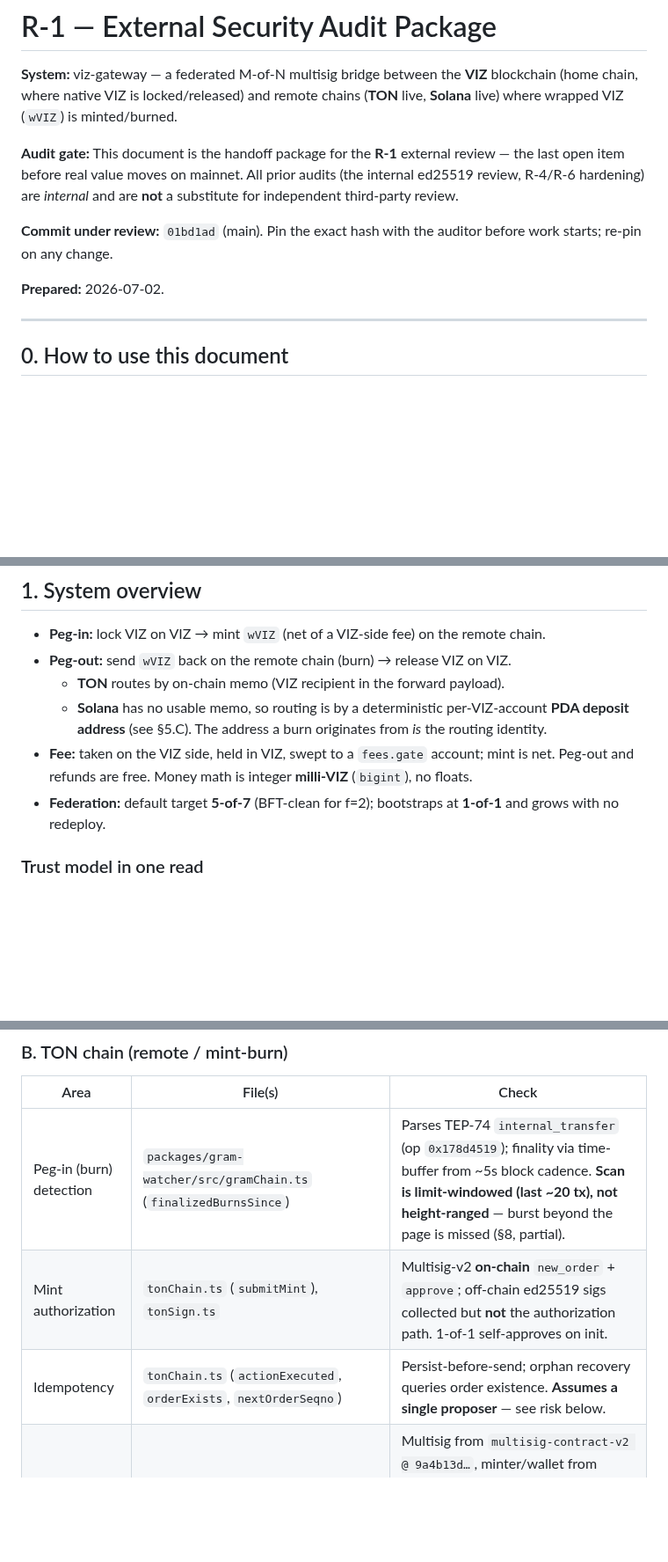
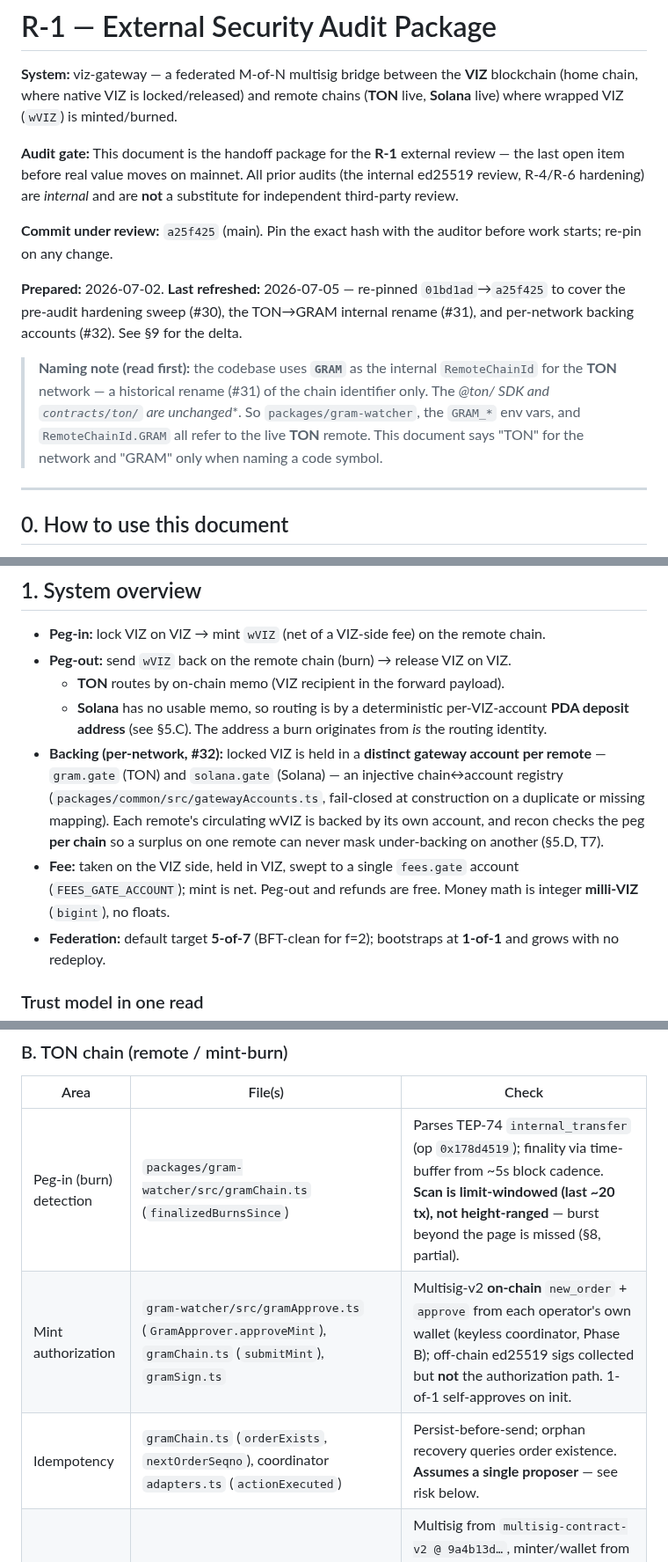
Before and after one commit to viz-cx/viz-gateway, a Markdown page: docs/AUDIT.md, 3 parts joined by grey strips. Shown at 88% size. Rendered like a GitHub page; blank space fills up the shorter version.

Commit message:
docs(audit): refresh R-1 package to main (a25f425) (#33)
Bring the external-audit handoff package accurate to the pinned head so the
RFP can go out against the real commit. Since 01bd1ad the package had drifted:

- re-pin 01bd1ad -> a25f425 + last-refreshed note
- naming note: GRAM is the internal RemoteChainId for the TON network (#31);
  @ton/* SDK and contracts/ton/ unchanged
- per-network backing (#32): gatewayAccounts.ts registry (gram.gate/solana.gate),
  component map + §1; fees still sweep to a single fees.gate
- T7 + §5.D recon: one Recon per remote (locked_k >= circulating_k + unswept_k),
  so a surplus on one chain can't mask under-backing on another
- §5.B filenames: tonChain->gramChain, tonSign->gramSign, add gramApprove;
  actionExecuted lives on the coordinator adapter
- §9: delta table for PRs #30/#31/#32 landed since the internal dry-run

Docs only; no code touched.

```diff
--- a/docs/AUDIT.md
+++ b/docs/AUDIT.md
@@ -9,10 +9,19 @@ the last open item before real value moves on mainnet. All prior audits (the int
 ed25519 review, R-4/R-6 hardening) are *internal* and are **not** a substitute for
 independent third-party review.
 
-**Commit under review:** `01bd1ad` (main). Pin the exact hash with the auditor before
+**Commit under review:** `a25f425` (main). Pin the exact hash with the auditor before
 work starts; re-pin on any change.
 
-**Prepared:** 2026-07-02.
+**Prepared:** 2026-07-02. **Last refreshed:** 2026-07-05 — re-pinned `01bd1ad`→`a25f425`
+to cover the pre-audit hardening sweep (#30), the TON→GRAM internal rename (#31), and
+per-network backing accounts (#32). See §9 for the delta.
+
+> **Naming note (read first):** the codebase uses **`GRAM`** as the internal
+> `RemoteChainId` for the **TON** network — a historical rename (#31) of the chain
+> identifier only. The **@ton/* SDK and `contracts/ton/` are unchanged**. So
+> `packages/gram-watcher`, the `GRAM_*` env vars, and `RemoteChainId.GRAM` all refer to
+> the live **TON** remote. This document says "TON" for the network and "GRAM" only when
+> naming a code symbol.
 
 ---
 
@@ -42,9 +51,15 @@ finalized, correctly-attributed source event — that is the headline finding.
   - **Solana** has no usable memo, so routing is by a deterministic per-VIZ-account
     **PDA deposit address** (see §5.C). The address a burn originates from *is* the
     routing identity.
-- **Fee:** taken on the VIZ side, held in VIZ, swept to a `fees.gate` account; mint is
-  net. Peg-out and refunds are free. Money math is integer **milli-VIZ** (`bigint`),
-  no floats.
+- **Backing (per-network, #32):** locked VIZ is held in a **distinct gateway account per
+  remote** — `gram.gate` (TON) and `solana.gate` (Solana) — an injective chain↔account
+  registry (`packages/common/src/gatewayAccounts.ts`, fail-closed at construction on a
+  duplicate or missing mapping). Each remote's circulating wVIZ is backed by its own
+  account, and recon checks the peg **per chain** so a surplus on one remote can never mask
+  under-backing on another (§5.D, T7).
+- **Fee:** taken on the VIZ side, held in VIZ, swept to a single `fees.gate` account
+  (`FEES_GATE_ACCOUNT`); mint is net. Peg-out and refunds are free. Money math is integer
+  **milli-VIZ** (`bigint`), no floats.
 - **Federation:** default target **5-of-7** (BFT-clean for f=2); bootstraps at **1-of-1**
   and grows with no redeploy.
 
@@ -168,8 +183,8 @@ is full takeover).
 | Area | File(s) | Check |
 |---|---|---|
 | Peg-in (burn) detection | `packages/gram-watcher/src/gramChain.ts` (`finalizedBurnsSince`) | Parses TEP-74 `internal_transfer` (op `0x178d4519`); finality via time-buffer from ~5s block cadence. **Scan is limit-windowed (last ~20 tx), not height-ranged** — burst beyond the page is missed (§8, partial). |
-| Mint authorization | `tonChain.ts` (`submitMint`), `tonSign.ts` | Multisig-v2 **on-chain** `new_order` + `approve`; off-chain ed25519 sigs collected but **not** the authorization path. 1-of-1 self-approves on init. |
-| Idempotency | `tonChain.ts` (`actionExecuted`, `orderExists`, `nextOrderSeqno`) | Persist-before-send; orphan recovery queries order existence. **Assumes a single proposer** — see risk below. |
+| Mint authorization | `gram-watcher/src/gramApprove.ts` (`GramApprover.approveMint`), `gramChain.ts` (`submitMint`), `gramSign.ts` | Multisig-v2 **on-chain** `new_order` + `approve` from each operator's own wallet (keyless coordinator, Phase B); off-chain ed25519 sigs collected but **not** the authorization path. 1-of-1 self-approves on init. |
+| Idempotency | `gramChain.ts` (`orderExists`, `nextOrderSeqno`), coordinator `adapters.ts` (`actionExecuted`) | Persist-before-send; orphan recovery queries order existence. **Assumes a single proposer** — see risk below. |
 | Deployed bytecode | `contracts/ton/boc/PROVENANCE.md` | Multisig from `multisig-contract-v2 @ 9a4b13d…`, minter/wallet from `token-contract @ 1182ad9`; cell hashes pinned; rebuilt via `blueprint build`. Verify hashes match the deployed contracts. |
 | Rotation | `contracts/ton/src/rotateTon.ts` | `update_multisig_params` as a multisig order; each signer re-validates the order cell byte-for-byte before `approve`. No master/active split on TON. |
 
```
Also changed, not shown: other parts of docs/AUDIT.md (+17 -5 lines).
